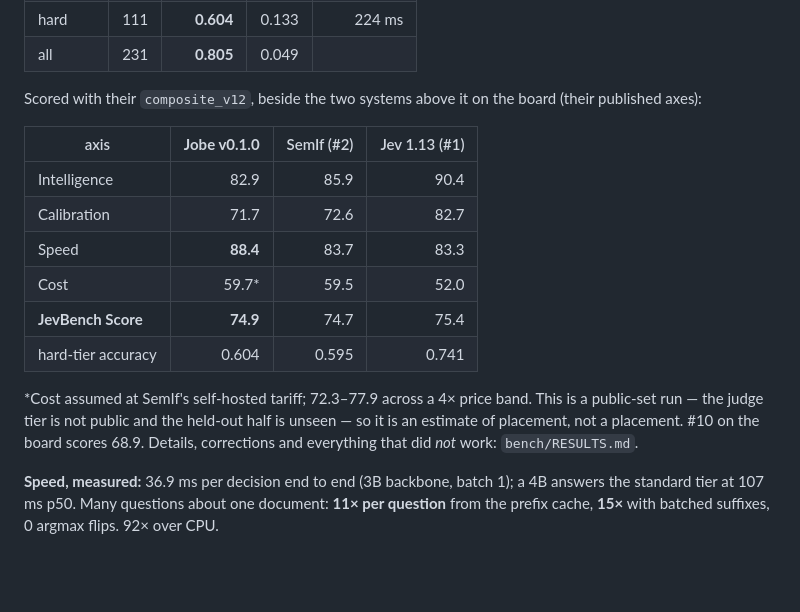
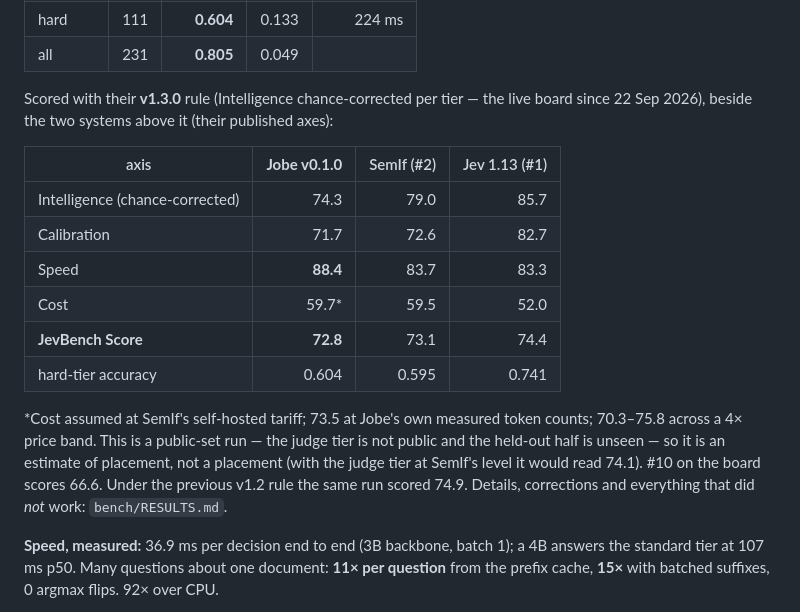
Before and after one commit to MantisShrimpdev/jobe, a Markdown page: README.md, the part around the change. GitHub-like rendering; blank space fills up the shorter version.

Commit message:
scores restated under JevBench v1.3.0 (chance-corrected intelligence): 72.8 vs SemIf 73.1, Jev 74.4
Co-Authored-By: Claude Fable 5.1 <noreply@anthropic.com>

```diff
--- a/README.md
+++ b/README.md
@@ -20,22 +20,25 @@ readout alone.
 | hard | 111 | **0.604** | 0.133 | 224 ms |
 | all | 231 | **0.805** | 0.049 | |
 
-Scored with their `composite_v12`, beside the two systems above it on the
-board (their published axes):
+Scored with their **v1.3.0** rule (Intelligence chance-corrected per tier —
+the live board since 22 Sep 2026), beside the two systems above it (their
+published axes):
 
 | axis | **Jobe v0.1.0** | SemIf (#2) | Jev 1.13 (#1) |
 |---|---:|---:|---:|
-| Intelligence | 82.9 | 85.9 | 90.4 |
+| Intelligence (chance-corrected) | 74.3 | 79.0 | 85.7 |
 | Calibration | 71.7 | 72.6 | 82.7 |
 | Speed | **88.4** | 83.7 | 83.3 |
 | Cost | 59.7* | 59.5 | 52.0 |
-| **JevBench Score** | **74.9** | 74.7 | 75.4 |
+| **JevBench Score** | **72.8** | 73.1 | 74.4 |
 | hard-tier accuracy | 0.604 | 0.595 | 0.741 |
 
-\*Cost assumed at SemIf's self-hosted tariff; 72.3–77.9 across a 4× price
-band. This is a public-set run — the judge tier is not public and the
-held-out half is unseen — so it is an estimate of placement, not a placement.
-#10 on the board scores 68.9. Details, corrections and everything that did
+\*Cost assumed at SemIf's self-hosted tariff; 73.5 at Jobe's own measured
+token counts; 70.3–75.8 across a 4× price band. This is a public-set run —
+the judge tier is not public and the held-out half is unseen — so it is an
+estimate of placement, not a placement (with the judge tier at SemIf's level
+it would read 74.1). #10 on the board scores 66.6. Under the previous v1.2
+rule the same run scored 74.9. Details, corrections and everything that did
 *not* work: `bench/RESULTS.md`.
 
 **Speed, measured:** 36.9 ms per decision end to end (3B backbone, batch 1);
```
Also changed, not shown: bench/RESULTS.md (+7 -0 lines), bench/SUBMISSION.md (+6 -5 lines).
